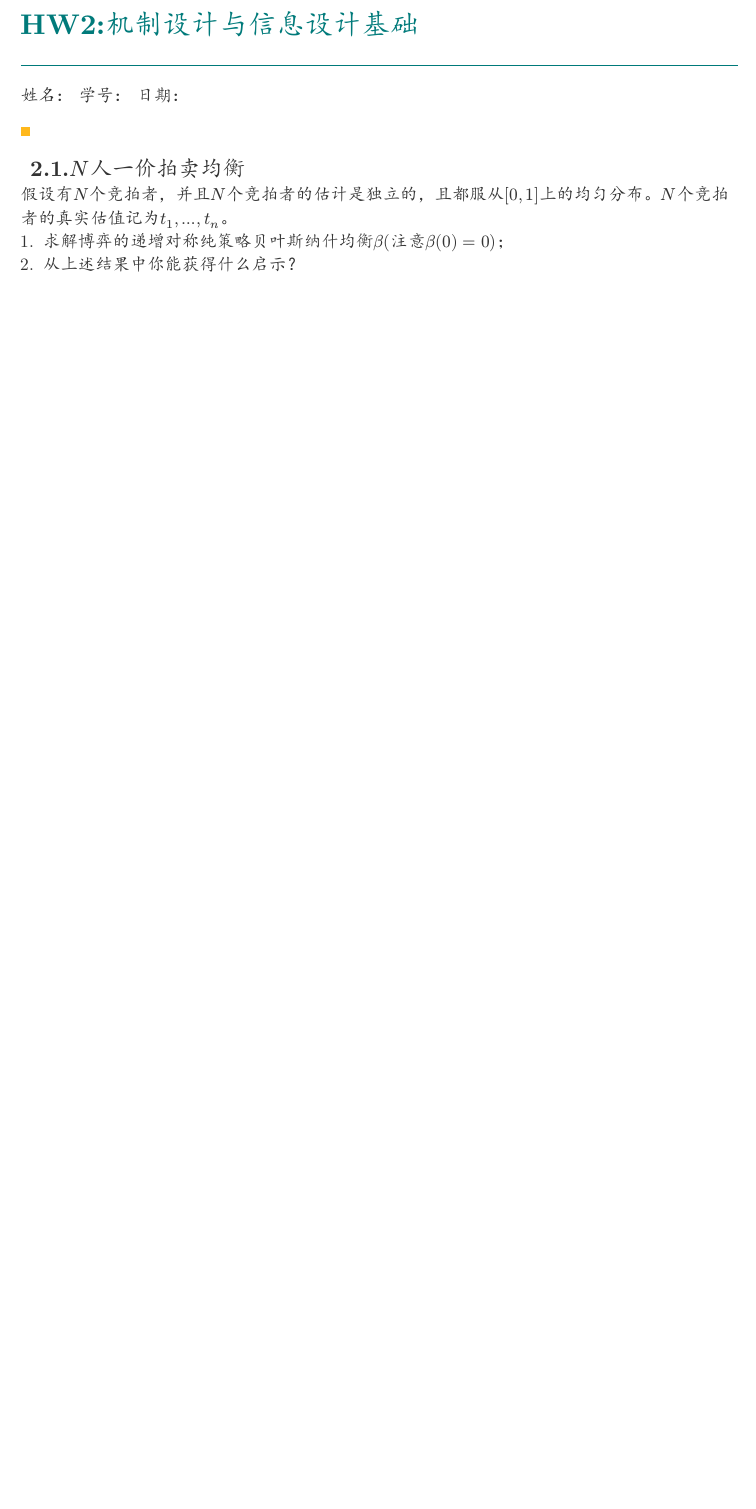
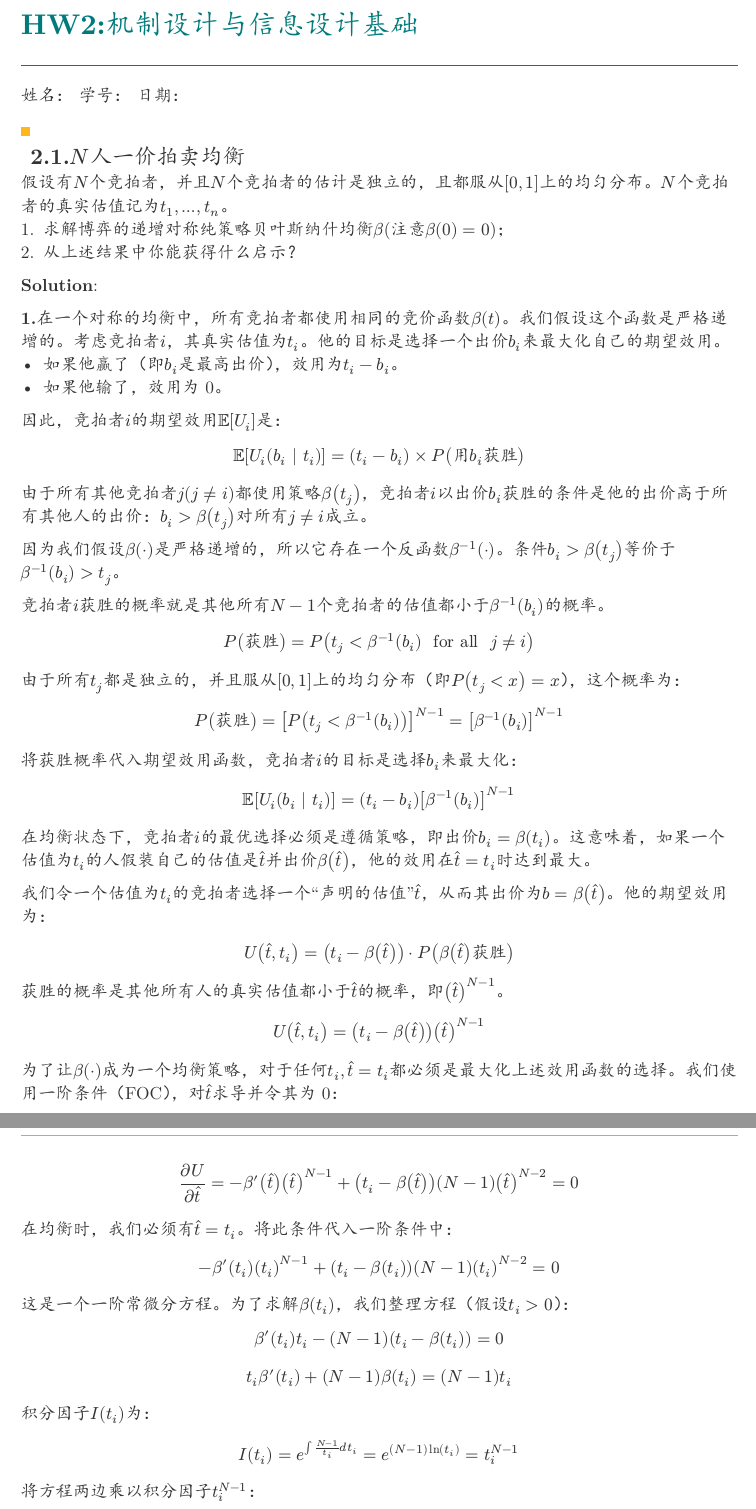
Before and after one commit to forliage/ZJU-Basis-for-Trading-Data-Elements, a Typst document (hw2.typ): part of page 1 of 2 before the commit and two parts of pages 1 and 2 of 4 after it, the two joined at a grey line, cut so that both start at the same text, the shorter picture padded with empty space. The pictures show the PDF file hw2.pdf that the author committed with the source.

Commit message:
update hw2.1

```diff
--- a/hw2.typ
+++ b/hw2.typ
@@ -169,3 +169,46 @@
 + 求解博弈的递增对称纯策略贝叶斯纳什均衡$beta$(注意$beta(0)=0$)；
 + 从上述结果中你能获得什么启示？
 
+*Solution*:
+
+*1.*在一个对称的均衡中，所有竞拍者都使用相同的竞价函数$beta(t)$。我们假设这个函数是严格递增的。考虑竞拍者$i$，其真实估值为$t_i$。他的目标是选择一个出价$b_i$来最大化自己的期望效用。
+- 如果他赢了（即$b_i$是最高出价），效用为$t_i - b_i$。
+- 如果他输了，效用为 0。
+
+因此，竞拍者$i$的期望效用$bb(E)[U_i]$是：
+$ bb(E)[U_i (b_i | t_i)] = (t_i - b_i) times P("用"b_i"获胜") $
+由于所有其他竞拍者$j(j != i)$都使用策略$beta(t_j)$，竞拍者$i$以出价$b_i$获胜的条件是他的出价高于所有其他人的出价：$b_i > beta(t_j)$对所有$j != i$成立。
+
+因为我们假设$beta(dot)$是严格递增的，所以它存在一个反函数$beta^(-1) (dot)$。条件$b_i > beta(t_j)$等价于$beta^(-1) (b_i)>t_j$。
+
+竞拍者$i$获胜的概率就是其他所有$N-1$个竞拍者的估值都小于$beta^(-1) (b_i)$的概率。
+$ P("获胜") = P(t_j < beta^(-1) (b_i) " for all " j != i) $
+由于所有$t_j$都是独立的，并且服从$[0,1]$上的均匀分布（即$P (t_j < x) = x$），这个概率为：
+$ P("获胜") = [P(t_j < beta^(-1) (b_i))]^(N-1) = [beta^(-1) (b_i)]^(N-1) $
+将获胜概率代入期望效用函数，竞拍者$i$的目标是选择$b_i$来最大化：
+$ bb(E)[U_i (b_i | t_i)] = (t_i - b_i) [beta^(-1) (b_i)]^(N-1) $
+在均衡状态下，竞拍者$i$的最优选择必须是遵循策略，即出价$b_i = beta (t_i)$。这意味着，如果一个估值为$t_i$的人假装自己的估值是$hat(t)$并出价$beta( hat(t))$，他的效用在$hat(t) = t_i$时达到最大。
+
+我们令一个估值为$t_i$的竞拍者选择一个“声明的估值”$hat(t)$，从而其出价为$b = beta( hat(t))$。他的期望效用为：
+$ U (hat(t), t_i) = (t_i - beta( hat(t))) dot P( beta(hat(t))"获胜") $
+获胜的概率是其他所有人的真实估值都小于$hat(t)$的概率，即$(hat(t))^(N-1)$。
+$ U (hat(t), t_i) = (t_i - beta( hat(t))) (hat(t))^(N-1) $
+为了让$beta(dot)$成为一个均衡策略，对于任何$t_i, hat(t)=t_i$都必须是最大化上述效用函数的选择。我们使用一阶条件（FOC），对$hat(t)$求导并令其为 0：
+$ (partial U)/(partial hat(t)) = - beta^prime (hat(t)) (hat(t))^(N-1) + (t_i - beta(hat(t))) (N - 1) (hat(t))^(N-2) = 0 $
+在均衡时，我们必须有$hat(t) = t_i$。将此条件代入一阶条件中：
+$ - beta^prime (t_i) (t_i)^(N-1) + (t_i - beta (t_i)) (N - 1) (t_i)^(N-2) = 0 $
+这是一个一阶常微分方程。为了求解$beta(t_i)$，我们整理方程（假设$t_i > 0$）：
+$ beta^prime (t_i) t_i - (N - 1) (t_i - beta(t_i)) = 0 $
+$ t_i beta^prime (t_i) + (N - 1) beta (t_i) = (N - 1) t_i $
+积分因子$I(t_i)$为：
+$ I(t_i) = e^(integral (N-1)/(t_i) d t_i) = e^((N - 1) ln (t_i)) = t_i^(N-1) $
+将方程两边乘以积分因子$t_i^(N-1)$：
+$ t_i^(N-1) beta^prime (t_i) + (N - 1) t_i^(N-2) beta (t_i) = (N - 1) t_i^(N-1) $
+$ ==> (d)/(d t_i) [t_i^(N-1) beta (t_i)] = (N-1) t_i^(N-1) $
+积分得到：
+$ t_i^(N-1) beta (t_i) = integral (N-1) t_i^(N-1) d t_i = (N - 1) (t_i^N)/N + C $
+解得：
+$ beta (t_i) = (N-1)/N t_i + (C)/(t_i^(N-1)) $
+由$beta(0)=0$得到$C=0$，否则$t_i ->0$时，该项会趋近于无穷。
+即，唯一解是：
+$ beta (t_i) = (N-1)/N t_i $
```
Also changed, not shown: hw2.pdf, hw2.typ (9 more changed lines).
